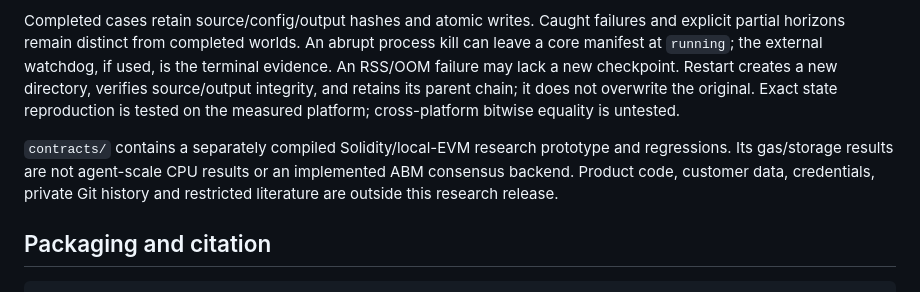
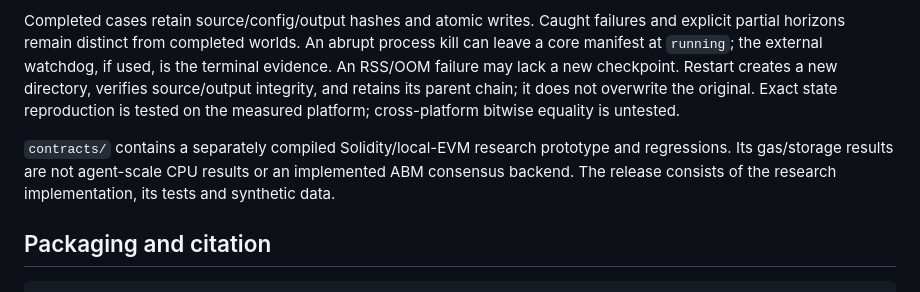
Before and after one commit to rui-h-a/dams-simulation, a Markdown page: README.md, the part around the change. Rendered like a GitHub page.

Commit message:
State what the release contains
Replace the list of things that are not in the repository with a plain
statement of what is: the research implementation, its tests and
synthetic data.

🤖 Generated with [Claude Code](https://claude.com/claude-code)

Co-Authored-By: Claude Code <noreply@anthropic.com>

```diff
--- a/README.md
+++ b/README.md
@@ -94,7 +94,7 @@ The reference keeps explicit Python agents, claims, delays and full restart stat
 
 Completed cases retain source/config/output hashes and atomic writes. Caught failures and explicit partial horizons remain distinct from completed worlds. An abrupt process kill can leave a core manifest at `running`; the external watchdog, if used, is the terminal evidence. An RSS/OOM failure may lack a new checkpoint. Restart creates a new directory, verifies source/output integrity, and retains its parent chain; it does not overwrite the original. Exact state reproduction is tested on the measured platform; cross-platform bitwise equality is untested.
 
-`contracts/` contains a separately compiled Solidity/local-EVM research prototype and regressions. Its gas/storage results are not agent-scale CPU results or an implemented ABM consensus backend. Product code, customer data, credentials, private Git history and restricted literature are outside this research release.
+`contracts/` contains a separately compiled Solidity/local-EVM research prototype and regressions. Its gas/storage results are not agent-scale CPU results or an implemented ABM consensus backend. The release consists of the research implementation, its tests and synthetic data.
 
 ## Packaging and citation
 
```
